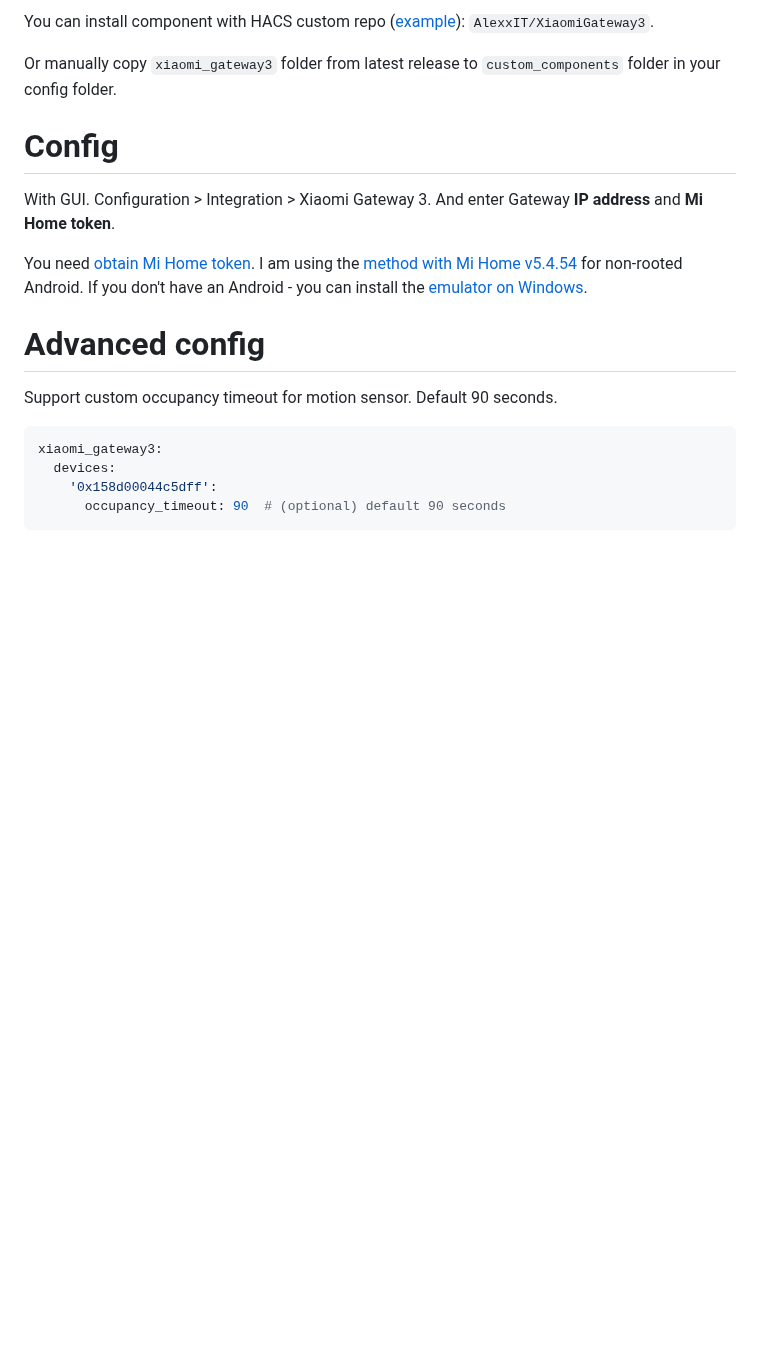
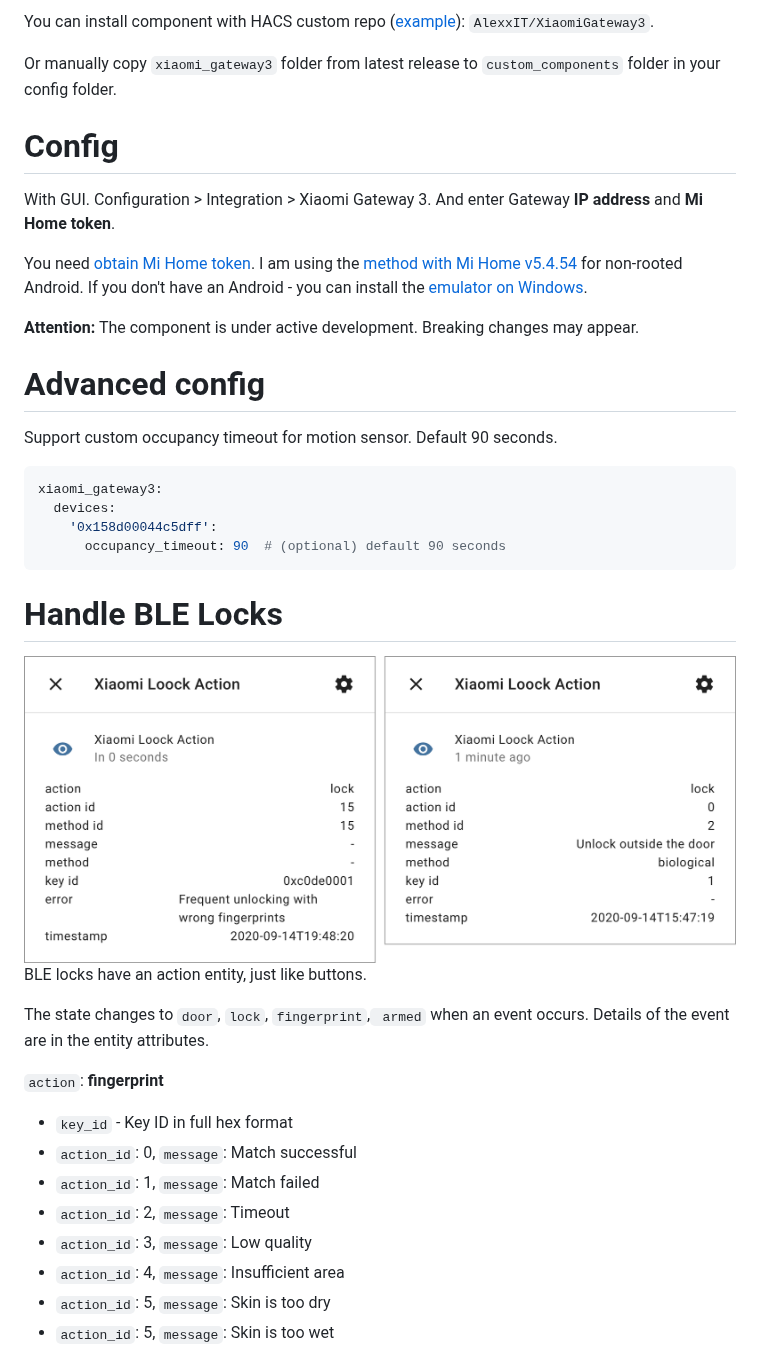
Before and after one commit to AlexxIT/XiaomiGateway3, a Markdown page: README.md, the part around one of its changes. Drawn GitHub-style; pictures changed too: bluetooth_lock.png (added); blank space fills up the shorter version.

````diff
--- a/README.md
+++ b/README.md
@@ -80,6 +80,8 @@ With GUI. Configuration > Integration > Xiaomi Gateway 3. And enter Gateway **IP
 
 You need [obtain Mi Home token](https://github.com/Maxmudjon/com.xiaomi-miio/blob/master/docs/obtain_token.md). I am using the [method with Mi Home v5.4.54](https://github.com/Maxmudjon/com.xiaomi-miio/blob/master/docs/obtain_token.md#non-rooted-android-phones) for non-rooted Android. If you don't have an Android - you can install the [emulator on Windows](https://www.bignox.com/).
 
+**Attention:** The component is under active development. Breaking changes may appear.
+
 # Advanced config
 
 Support custom occupancy timeout for motion sensor. Default 90 seconds.
@@ -89,3 +91,23 @@ xiaomi_gateway3:
   devices:
     '0x158d00044c5dff':
       occupancy_timeout: 90  # (optional) default 90 seconds
+```
+
+# Handle BLE Locks
+
+<img src="bluetooth_lock.png" width="810">
+
+BLE locks have an action entity, just like buttons.
+
+The state changes to `door`, `lock`, `fingerprint`,` armed` when an event occurs. Details of the event are in the entity attributes.
+
+`action`: **fingerprint**
+- `key_id` - Key ID in full hex format
+- `action_id`: 0, `message`: Match successful
+- `action_id`: 1, `message`: Match failed
+- `action_id`: 2, `message`: Timeout
+- `action_id`: 3, `message`: Low quality
+- `action_id`: 4, `message`: Insufficient area
+- `action_id`: 5, `message`: Skin is too dry
+- `action_id`: 5, `message`: Skin is too wet
+
````
Also changed, not shown: other parts of README.md (+102 -1 lines), 6 other files.
